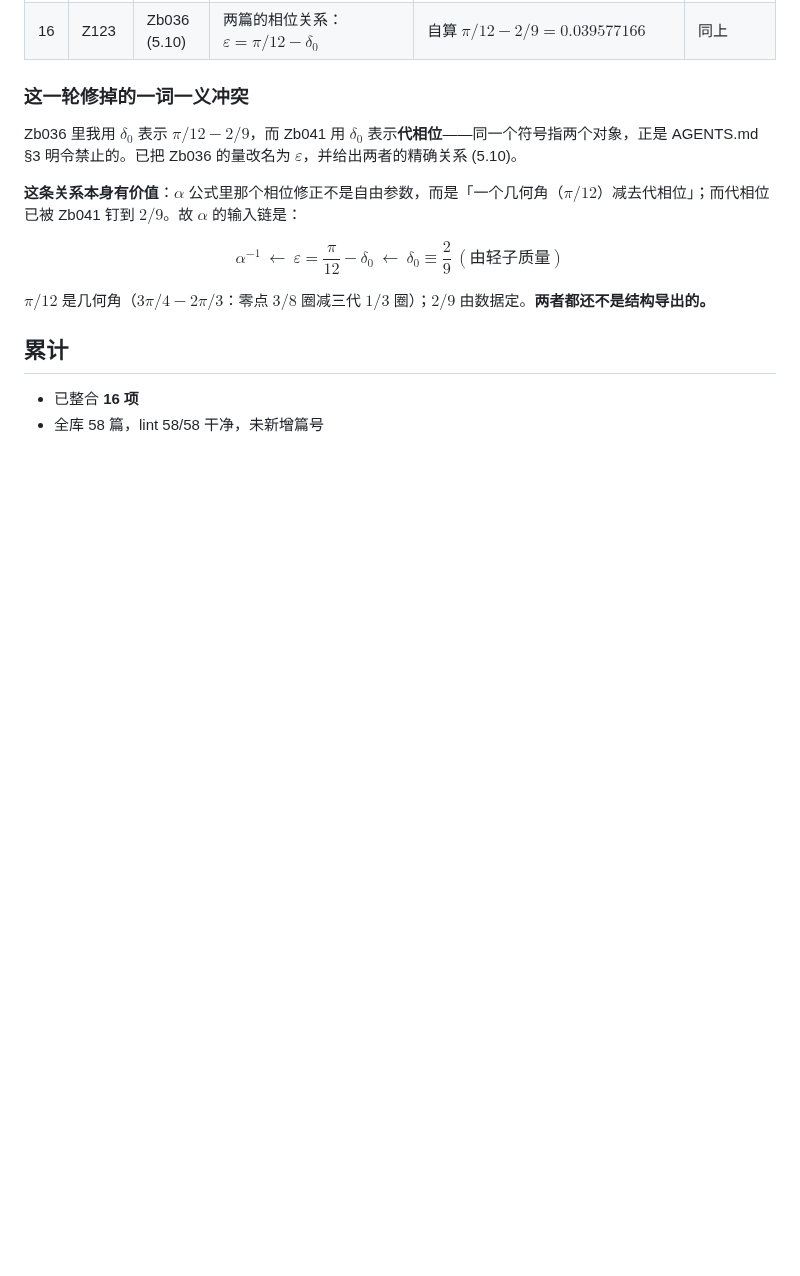
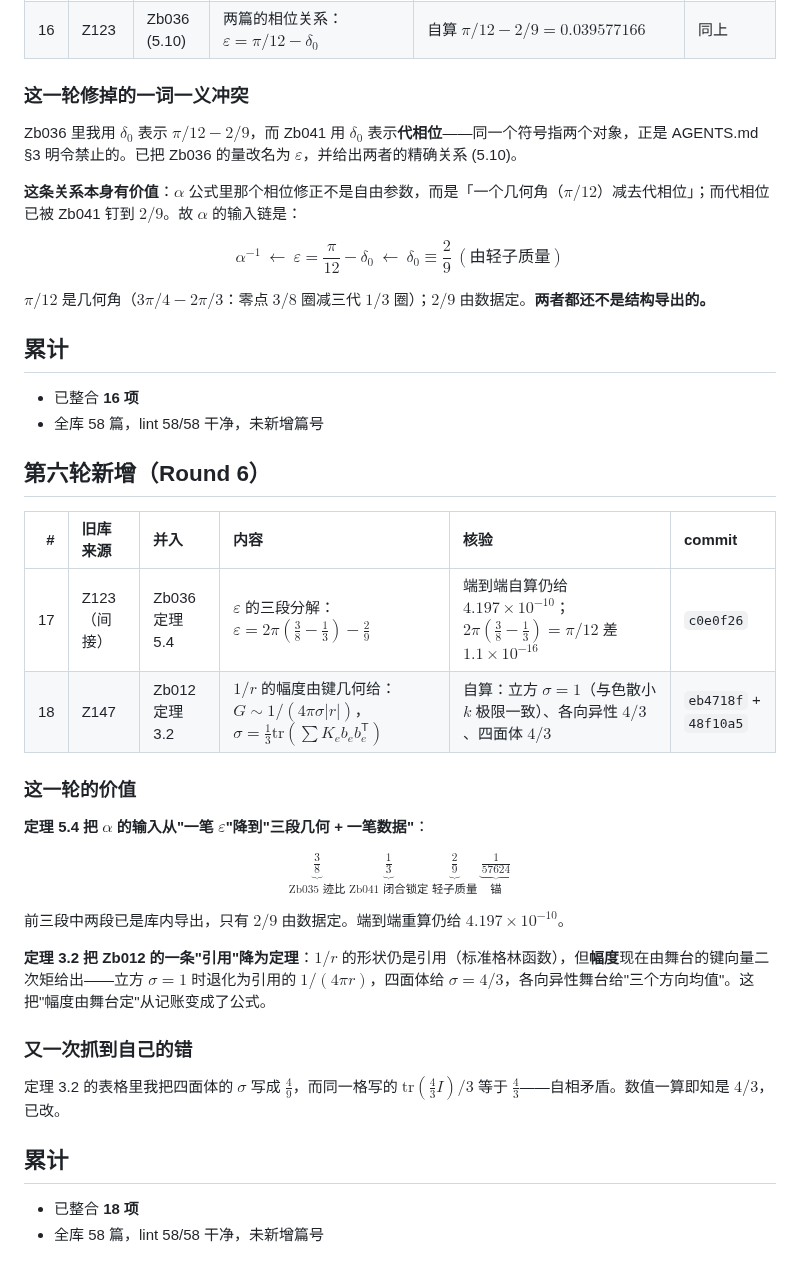
Before and after one commit to sdoygb/Zero, a Markdown page: _staging/旧库整合进度.md, the part around the change. GitHub-like rendering; blank space fills up the shorter version.

Commit message:
记账：第六轮（ε 三段分解、1/r 幅度由键几何给），累计 18 项

```diff
--- a/_staging/旧库整合进度.md
+++ b/_staging/旧库整合进度.md
@@ -112,3 +112,29 @@ $\pi/12$ 是几何角（$3\pi/4-2\pi/3$：零点 $3/8$ 圈减三代 $1/3$ 圈）
 ## 累计
 - 已整合 **16 项**
 - 全库 58 篇，lint 58/58 干净，未新增篇号
+
+## 第六轮新增（Round 6）
+
+| # | 旧库来源 | 并入 | 内容 | 核验 | commit |
+|--:|:--|:--|:--|:--|:--|
+| 17 | Z123（间接） | Zb036 定理 5.4 | $\varepsilon$ 的三段分解：$\varepsilon=2\pi(\frac38-\frac13)-\frac29$ | 端到端自算仍给 $4.197\times10^{-10}$；$2\pi(\frac38-\frac13)=\pi/12$ 差 $1.1\times10^{-16}$ | `c0e0f26` |
+| 18 | Z147 | Zb012 定理 3.2 | $1/r$ 的幅度由键几何给：$G\sim1/(4\pi\sigma\lvert r\rvert)$，$\sigma=\frac13\mathrm{tr}(\sum K_eb_eb_e^{\mathsf T})$ | 自算：立方 $\sigma=1$（与色散小 $k$ 极限一致）、各向异性 $4/3$、四面体 $4/3$ | `eb4718f` + `48f10a5` |
+
+### 这一轮的价值
+
+**定理 5.4 把 $\alpha$ 的输入从"一笔 $\varepsilon$"降到"三段几何 + 一笔数据"**：
+
+$$
+\underbrace{\tfrac38}_{\text{Zb035 迹比}}\ \underbrace{\tfrac13}_{\text{Zb041 闭合锁定}}\ \underbrace{\tfrac29}_{\text{轻子质量}}\ \underbrace{\tfrac1{57624}}_{\text{锚}}
+$$
+
+前三段中两段已是库内导出，只有 $2/9$ 由数据定。端到端重算仍给 $4.197\times10^{-10}$。
+
+**定理 3.2 把 Zb012 的一条"引用"降为定理**：$1/r$ 的形状仍是引用（标准格林函数），但**幅度**现在由舞台的键向量二次矩给出——立方 $\sigma=1$ 时退化为引用的 $1/(4\pi r)$，四面体给 $\sigma=4/3$，各向异性舞台给"三个方向均值"。这把"幅度由舞台定"从记账变成了公式。
+
+### 又一次抓到自己的错
+定理 3.2 的表格里我把四面体的 $\sigma$ 写成 $\frac49$，而同一格写的 $\mathrm{tr}(\frac43I)/3$ 等于 $\frac43$——自相矛盾。数值一算即知是 $4/3$，已改。
+
+## 累计
+- 已整合 **18 项**
+- 全库 58 篇，lint 58/58 干净，未新增篇号
```
